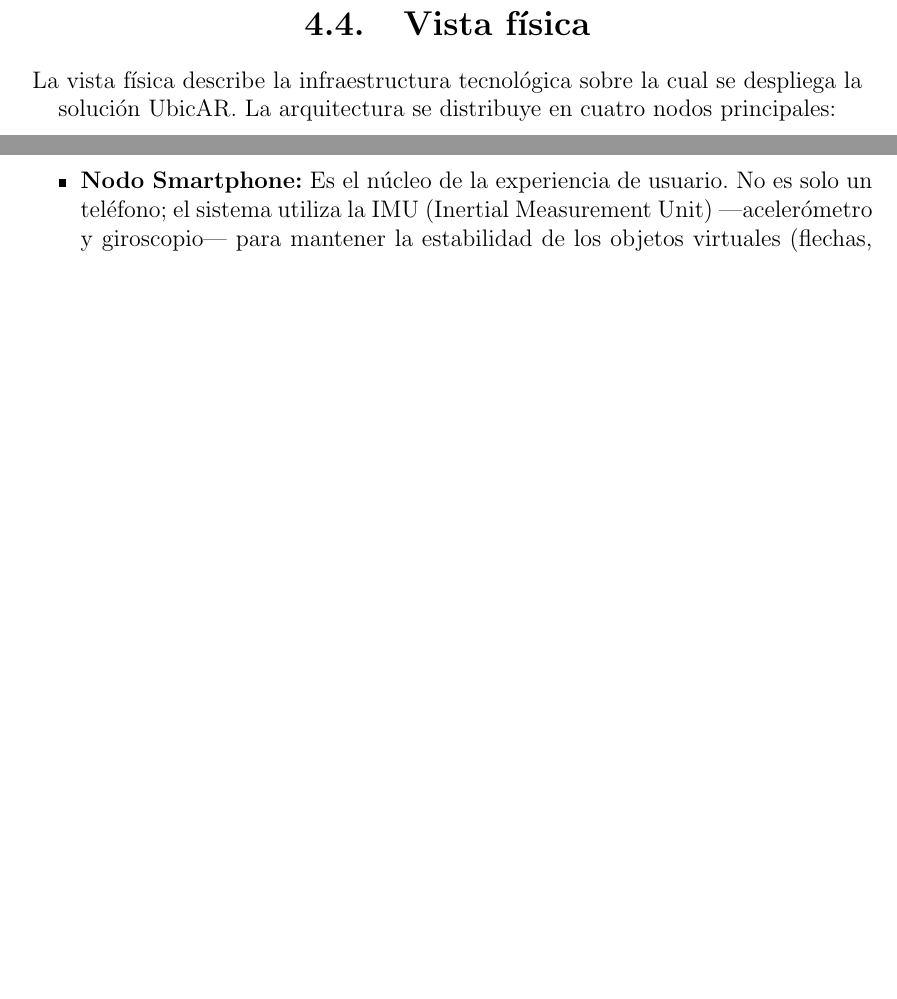
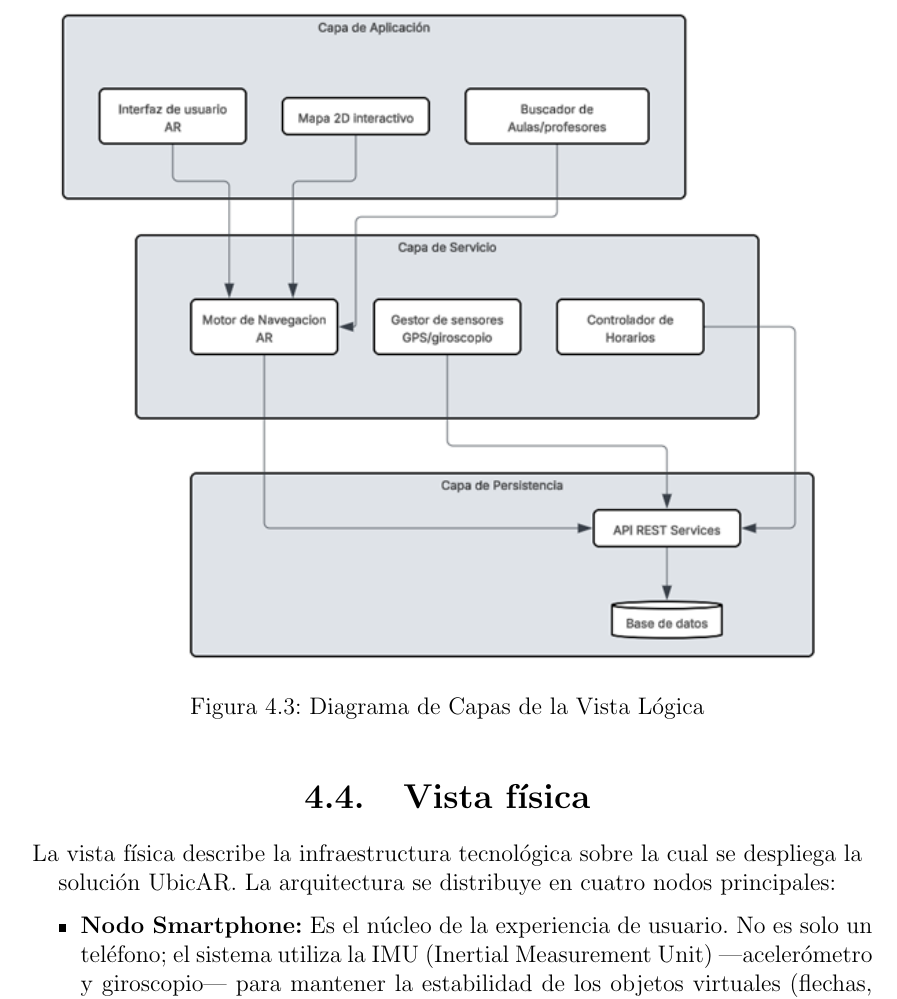
Before and after one commit to Histman726/Documentacion-UbicAR, a LaTeX document (proyecto1-nombreProyecto-6NV6-Ambientes virtuales.tex, which reads arquitectura4+1/secciones/logica.tex): two parts of pages 46 and 47 of 47 before the commit and part of page 47 of 48 after it, the two joined at a grey line, cut at the place of the change, the shorter picture padded with empty space. Compiled offline with pdfLaTeX.

Commit message:
Vista logia completa

```diff
--- a/arquitectura4+1/secciones/logica.tex
+++ b/arquitectura4+1/secciones/logica.tex
@@ -9,3 +9,10 @@ La vista lógica de UbicAR sigue un patrón de arquitectura en capas para garant
 
     \item \textbf{Capa de Persistencia:} Encargada de la comunicación con la base de datos SQL Server para recuperar horarios y coordenadas geográficas.
 \end{itemize}
+
+\begin{figure}[H]
+		\centering
+		\includegraphics[width=0.95\textwidth]{imagenes/vista-logica.png}
+		\caption{Diagrama de Capas de la Vista Lógica}
+		\label{fig:vista-logica}
+	\end{figure}
```
